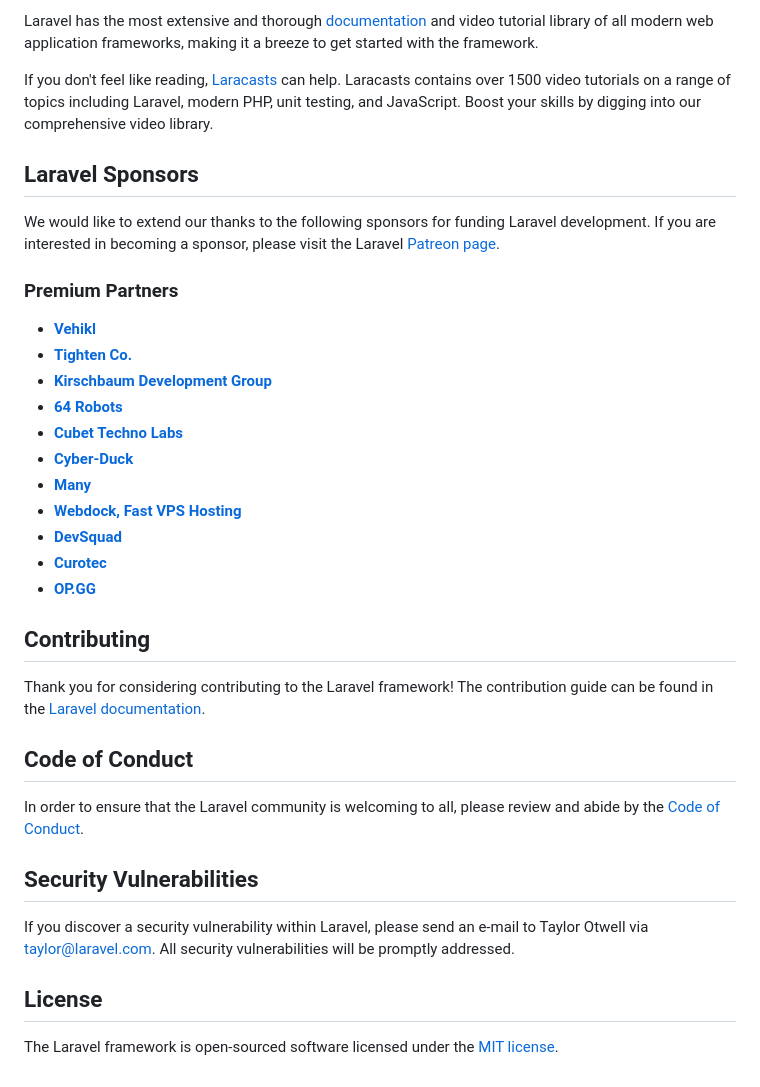
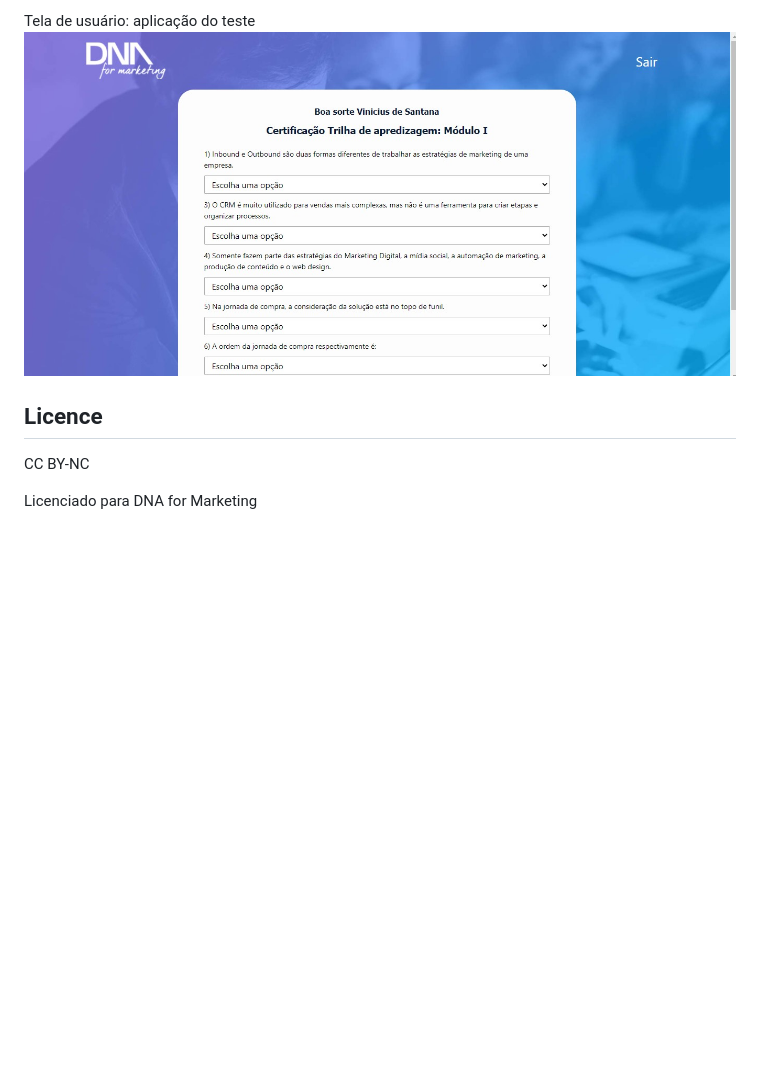
Before and after one commit to viniciusvts/proofAndCertification, a Markdown page: README.md, the part around one of its changes. GitHub-like rendering; pictures changed too: docs/assets/img/user-dotest-screen.jpg (added); blank space fills up the shorter version.

```diff
--- a/README.md
+++ b/README.md
@@ -25,38 +18,8 @@ Laravel is accessible, powerful, and provides tools required for large, robust a
 
-Laravel has the most extensive and thorough [documentation](https://laravel.com/docs) and video tutorial library of all modern web application frameworks, making it a breeze to get started with the framework.
+Tela de usuário: aplicação do teste
+![Tela de integração OK](docs/assets/img/user-dotest-screen.jpg)
 
-If you don't feel like reading, [Laracasts](https://laracasts.com) can help. Laracasts contains over 1500 video tutorials on a range of topics including Laravel, modern PHP, unit testing, and JavaScript. Boost your skills by digging into our comprehensive video library.
+## Licence
+CC BY-NC
 
-## Laravel Sponsors
-
-We would like to extend our thanks to the following sponsors for funding Laravel development. If you are interested in becoming a sponsor, please visit the Laravel [Patreon page](https://patreon.com/taylorotwell).
-
-### Premium Partners
-
-- **[Vehikl](https://vehikl.com/)**
-- **[Tighten Co.](https://tighten.co)**
-- **[Kirschbaum Development Group](https://kirschbaumdevelopment.com)**
-- **[64 Robots](https://64robots.com)**
-- **[Cubet Techno Labs](https://cubettech.com)**
-- **[Cyber-Duck](https://cyber-duck.co.uk)**
-- **[Many](https://www.many.co.uk)**
-- **[Webdock, Fast VPS Hosting](https://www.webdock.io/en)**
-- **[DevSquad](https://devsquad.com)**
-- **[Curotec](https://www.curotec.com/services/technologies/laravel/)**
-- **[OP.GG](https://op.gg)**
-
-## Contributing
-
-Thank you for considering contributing to the Laravel framework! The contribution guide can be found in the [Laravel documentation](https://laravel.com/docs/contributions).
-
-## Code of Conduct
-
-In order to ensure that the Laravel community is welcoming to all, please review and abide by the [Code of Conduct](https://laravel.com/docs/contributions#code-of-conduct).
-
-## Security Vulnerabilities
-
-If you discover a security vulnerability within Laravel, please send an e-mail to Taylor Otwell via [taylor@laravel.com](mailto:taylor@laravel.com). All security vulnerabilities will be promptly addressed.
-
-## License
-
-The Laravel framework is open-sourced software licensed under the [MIT license](https://opensource.org/licenses/MIT).
+Licenciado para DNA for Marketing
```
Also changed, not shown: other parts of README.md (+11 -18 lines), docs/assets/img/admin-edit-test-screen.jpg (added), docs/assets/img/admin-list-tests-screen.jpg (added), docs/assets/img/login-screen.jpg (added), docs/assets/img/user-list-tests-screen.jpg (added).
